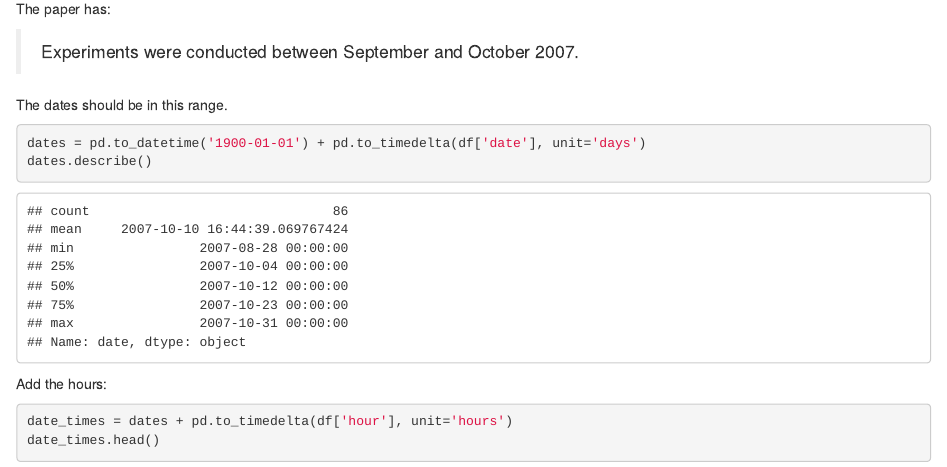
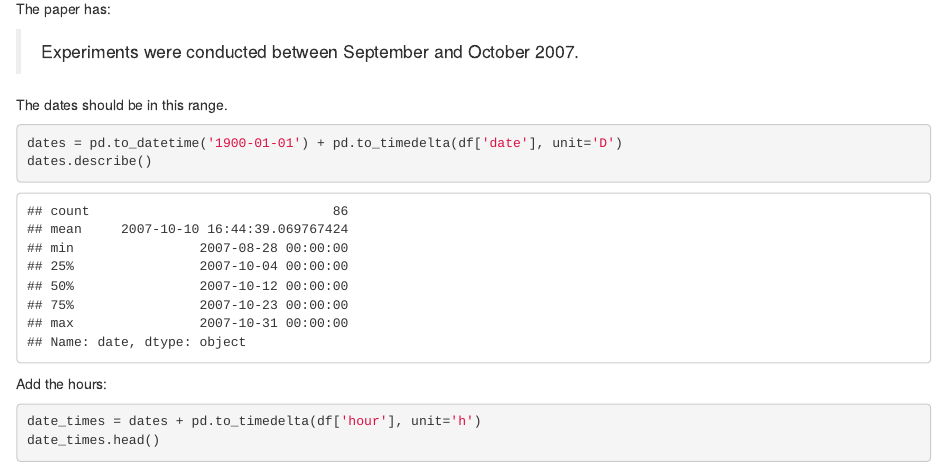
Before and after one commit to odsti/datasets, an R Markdown document (mosquito_beer/process_mosquito_beer.Rmd): the page in a window 1100 px wide, from 920 px down. Rendered offline with R 4.5, knitr and Pandoc, with nearby package versions.

Commit message:
Allow for earlier Pandas versions.

````diff
--- a/mosquito_beer/process_mosquito_beer.Rmd
+++ b/mosquito_beer/process_mosquito_beer.Rmd
@@ -1,17 +1,13 @@
 ---
 jupyter:
   jupytext:
-    metadata_filter:
-      notebook:
-        additional: all
-        excluded:
-        - language_info
+    notebook_metadata_filter: all,-language_info
     split_at_heading: true
     text_representation:
       extension: .Rmd
       format_name: rmarkdown
-      format_version: '1.0'
-      jupytext_version: 0.8.6
+      format_version: '1.2'
+      jupytext_version: 1.4.2
   kernelspec:
     display_name: Python 3
     language: python
@@ -78,14 +74,14 @@ The paper has:
 The dates should be in this range.
 
 ```{python}
-dates = pd.to_datetime('1900-01-01') + pd.to_timedelta(df['date'], unit='days')
+dates = pd.to_datetime('1900-01-01') + pd.to_timedelta(df['date'], unit='D')
 dates.describe()
 ```
 
 Add the hours:
 
 ```{python}
-date_times = dates + pd.to_timedelta(df['hour'], unit='hours')
+date_times = dates + pd.to_timedelta(df['hour'], unit='h')
 date_times.head()
 ```
 
````
Also changed, not shown: 1 other file.
